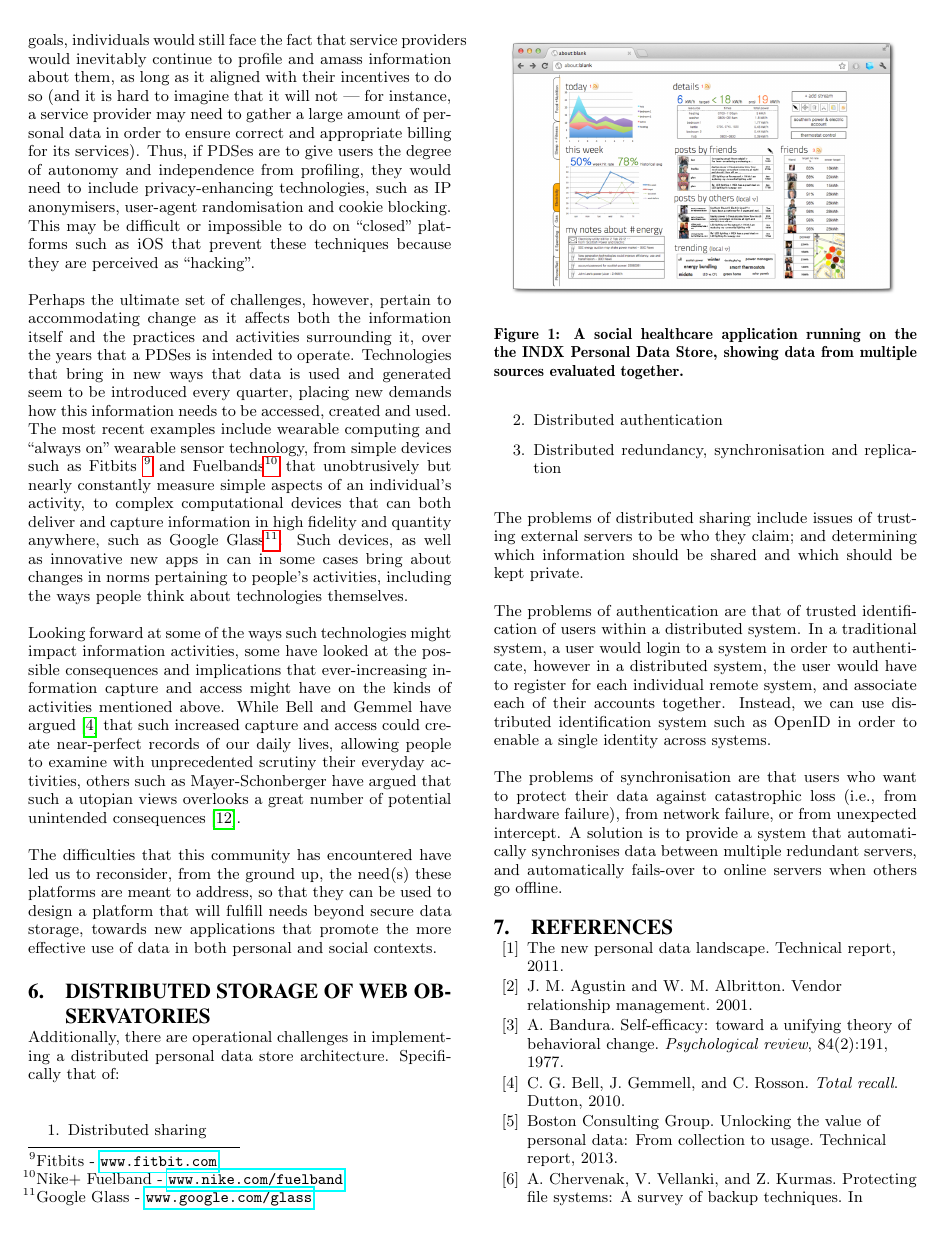
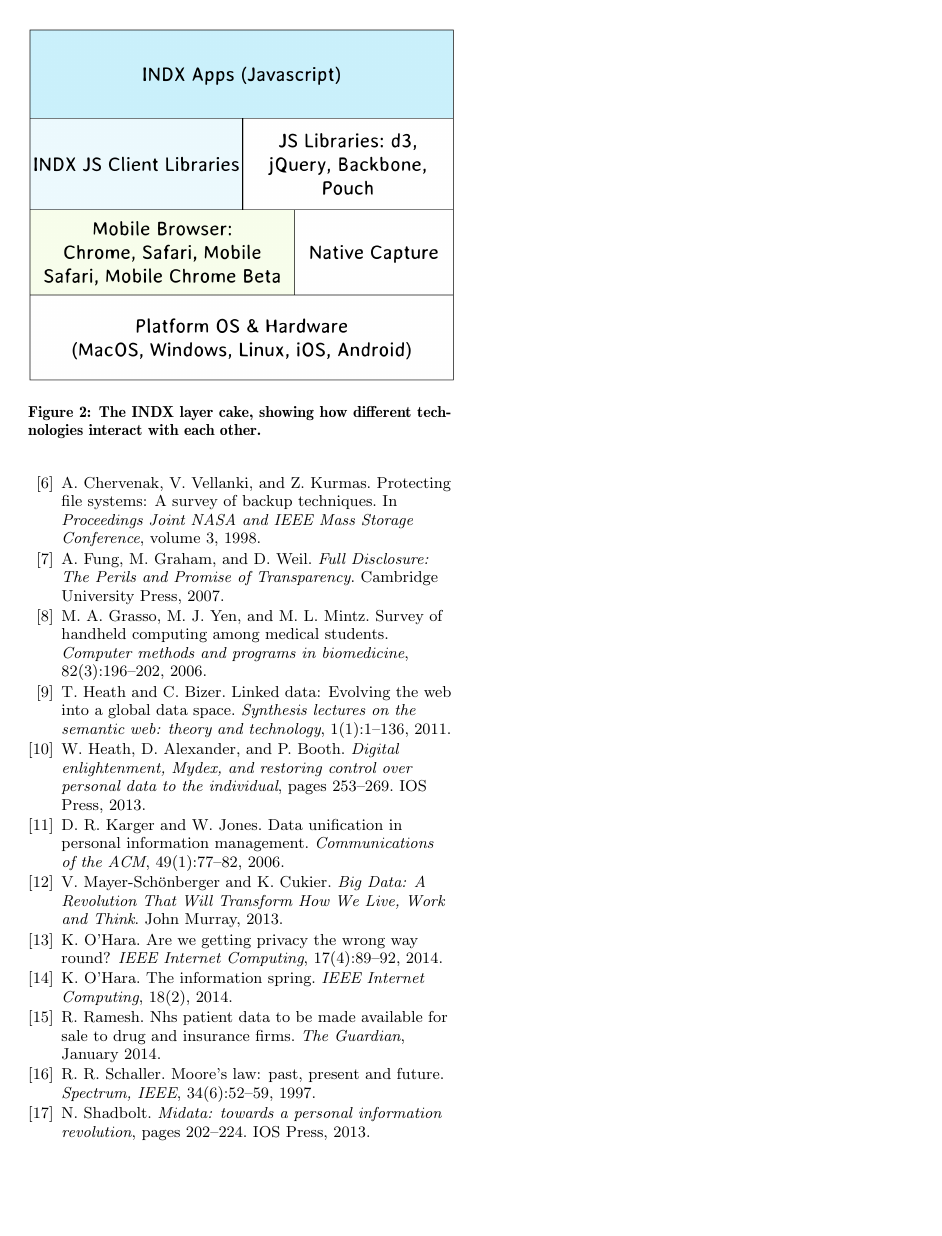
Before and after one commit to sociam/socm2014-observing-social-machines, a LaTeX paper (socm2014-observing.tex): page 5 of 6 before the commit and page 6 of 6 after it. Compiled offline with pdfLaTeX.

Commit message:
Added LC

```diff
--- a/socm2014-observing.tex
+++ b/socm2014-observing.tex
@@ -283,8 +283,14 @@
 
 \begin{figure}
 \centering
-\includegraphics[width=8cm]{indx.png}
+\includegraphics[width=8.5cm]{indx.png}
 \caption{A social healthcare application running on the the INDX Personal Data Store, showing data from multiple sources evaluated together.}\label{fig:indx}
+\end{figure}
+
+\begin{figure}
+\centering
+\includegraphics[width=8.5cm]{layercake.png}
+\caption{The INDX layer cake, showing how different technologies interact with each other.}\label{fig:layercake}
 \end{figure}
 
 
```
Also changed, not shown: layercake.png (added).
